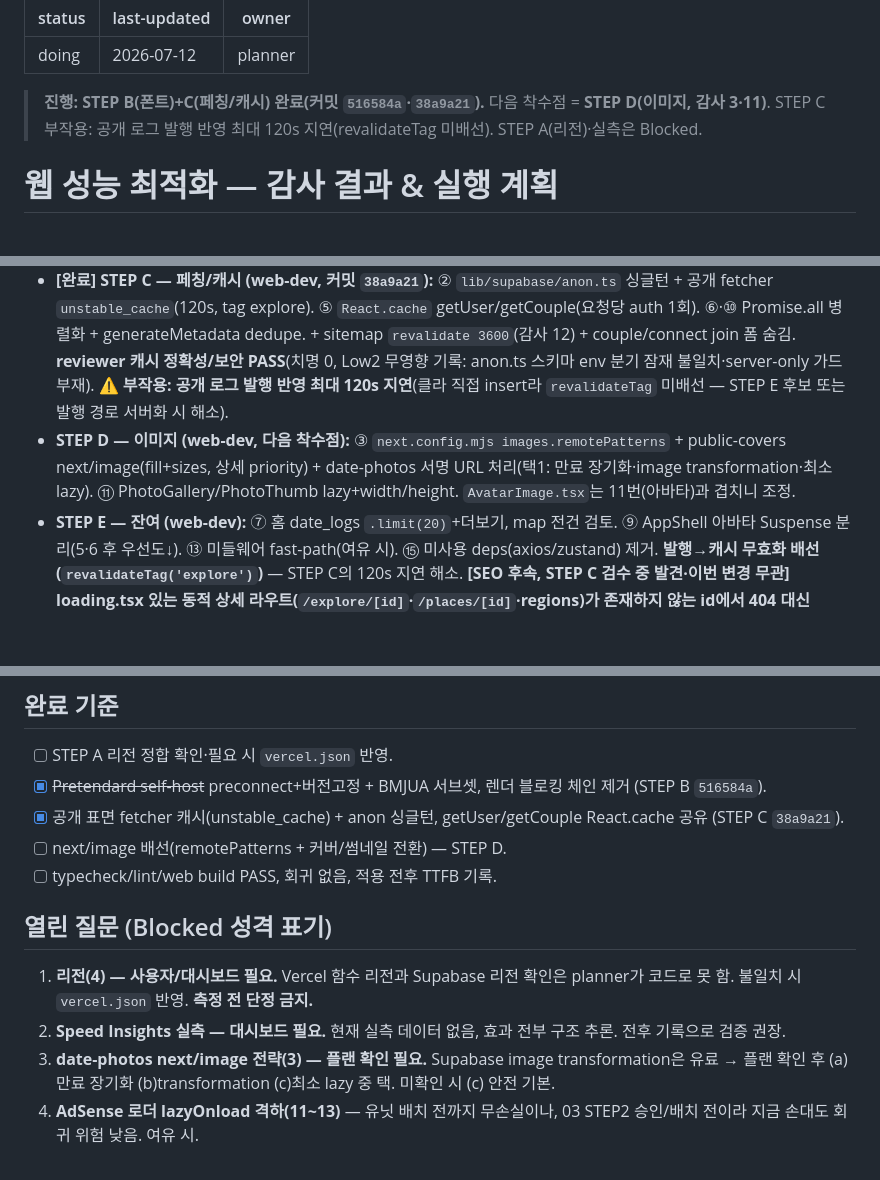
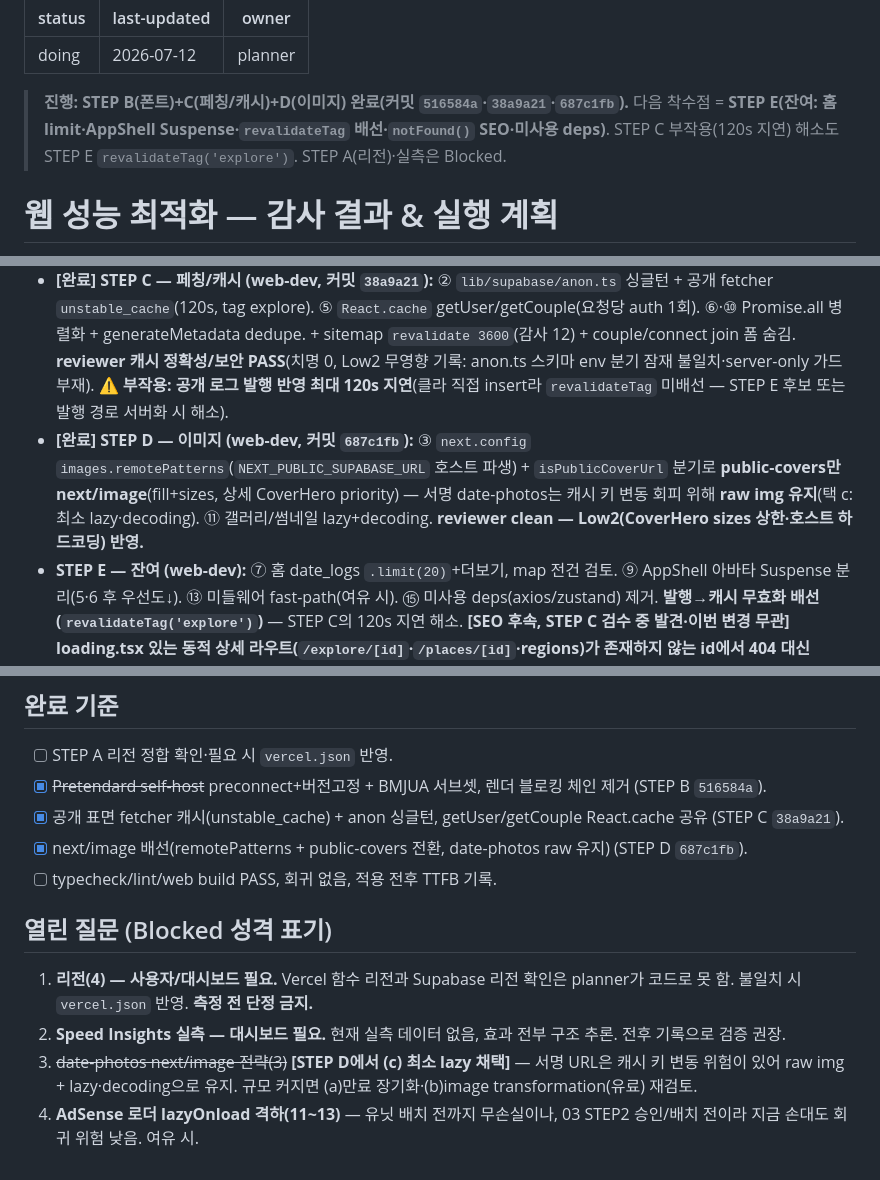
Before and after one commit to JeongHyeon1997/turbo-maps, a Markdown page: docs/plan/12-performance.md, 3 parts joined by grey strips. Drawn GitHub-style; blank space fills up the shorter version.

```diff
--- a/docs/plan/12-performance.md
+++ b/docs/plan/12-performance.md
@@ -4,7 +4,7 @@ last-updated: 2026-07-12
 owner: planner
 ---
 
-> **진행: STEP B(폰트)+C(페칭/캐시) 완료(커밋 `516584a`·`38a9a21`).** 다음 착수점 = **STEP D(이미지, 감사 3·11)**. STEP C 부작용: 공개 로그 발행 반영 최대 120s 지연(revalidateTag 미배선). STEP A(리전)·실측은 Blocked.
+> **진행: STEP B(폰트)+C(페칭/캐시)+D(이미지) 완료(커밋 `516584a`·`38a9a21`·`687c1fb`).** 다음 착수점 = **STEP E(잔여: 홈 limit·AppShell Suspense·`revalidateTag` 배선·`notFound()` SEO·미사용 deps)**. STEP C 부작용(120s 지연) 해소도 STEP E `revalidateTag('explore')`. STEP A(리전)·실측은 Blocked.
 
 # 웹 성능 최적화 — 감사 결과 & 실행 계획
 
@@ -81,7 +81,7 @@ vercel.json 없음. 기본 iad1 vs Supabase 서울 가능성 — 왕복당 ~150-
 - **STEP A — 리전 확인 (사용자/대시보드, Blocked 성격):** Vercel 함수 리전 ↔ Supabase 리전(서울/icn1) 대조. 불일치면 `vercel.json` `regions:["icn1"]` 추가. 측정 없이 코드 착수 금지 — 이 확인이 High(4)의 게이트. → 열린 질문 1.
 - **[완료] STEP B — 폰트 (web-dev, 커밋 `516584a`):** ① globals.css `@import` 제거 → layout preconnect + 버전고정 링크(pretendard@1.3.9). **버그 수정: fontFamily `'Pretendard'` ↔ CDN 선언 `'Pretendard Variable'` 불일치로 본문이 시스템 sans 폴백 중이던 것 교정**(sans/jua/logo 정합). ⑧ BMJUA **1.5MB→18KB** pyftsubset 서브셋 + 미사용 TTF 4종 삭제(감사 15). 빌드+next start 실렌더 검증. *(자체호스트 대신 preconnect+버전고정 CDN 채택 — 최소수정안.)*
 - **[완료] STEP C — 페칭/캐시 (web-dev, 커밋 `38a9a21`):** ② `lib/supabase/anon.ts` 싱글턴 + 공개 fetcher `unstable_cache`(120s, tag explore). ⑤ `React.cache` getUser/getCouple(요청당 auth 1회). ⑥·⑩ Promise.all 병렬화 + generateMetadata dedupe. + sitemap `revalidate 3600`(감사 12) + couple/connect join 폼 숨김. **reviewer 캐시 정확성/보안 PASS**(치명 0, Low2 무영향 기록: anon.ts 스키마 env 분기 잠재 불일치·server-only 가드 부재). **⚠️ 부작용: 공개 로그 발행 반영 최대 120s 지연**(클라 직접 insert라 `revalidateTag` 미배선 — STEP E 후보 또는 발행 경로 서버화 시 해소).
-- **STEP D — 이미지 (web-dev, 다음 착수점):** ③ `next.config.mjs images.remotePatterns` + public-covers next/image(fill+sizes, 상세 priority) + date-photos 서명 URL 처리(택1: 만료 장기화·image transformation·최소 lazy). ⑪ PhotoGallery/PhotoThumb lazy+width/height. `AvatarImage.tsx`는 11번(아바타)과 겹치니 조정.
+- **[완료] STEP D — 이미지 (web-dev, 커밋 `687c1fb`):** ③ `next.config` `images.remotePatterns`(`NEXT_PUBLIC_SUPABASE_URL` 호스트 파생) + `isPublicCoverUrl` 분기로 **public-covers만 next/image**(fill+sizes, 상세 CoverHero priority) — 서명 date-photos는 캐시 키 변동 회피 위해 **raw img 유지**(택 c: 최소 lazy·decoding). ⑪ 갤러리/썸네일 lazy+decoding. **reviewer clean — Low2(CoverHero sizes 상한·호스트 하드코딩) 반영.**
 - **STEP E — 잔여 (web-dev):** ⑦ 홈 date_logs `.limit(20)`+더보기, map 전건 검토. ⑨ AppShell 아바타 Suspense 분리(5·6 후 우선도↓). ⑬ 미들웨어 fast-path(여유 시). ⑮ 미사용 deps(axios/zustand) 제거. **발행→캐시 무효화 배선(`revalidateTag('explore')`)** — STEP C의 120s 지연 해소. **[SEO 후속, STEP C 검수 중 발견·이번 변경 무관] loading.tsx 있는 동적 상세 라우트(`/explore/[id]`·`/places/[id]`·regions)가 존재하지 않는 id에서 404 대신 200+스트림 폴백** → 각 상세 page에서 데이터 없을 때 `notFound()` 호출로 정상 404 처리(크롤러/SEO 정합).
 - **STEP F — DB (dba, 규모 후):** ⑭ 캐시(STEP C)로 1차 방어 후 규모 시 explore_places materialized view + region stored generated column + btree(SCHEMA.md:190 경로). 현재 인덱스로 커버되어 급하지 않음.
 - **측정 (STEP 전후, 사용자/대시보드):** 각 STEP 전후 Vercel Speed Insights 또는 `curl` TTFB 기록 — 효과 검증. 실측 인프라는 대시보드 필요(Blocked 성격).
@@ -90,11 +90,11 @@ vercel.json 없음. 기본 iad1 vs Supabase 서울 가능성 — 왕복당 ~150-
 - [ ] STEP A 리전 정합 확인·필요 시 `vercel.json` 반영.
 - [x] ~~Pretendard self-host~~ preconnect+버전고정 + BMJUA 서브셋, 렌더 블로킹 체인 제거 (STEP B `516584a`).
 - [x] 공개 표면 fetcher 캐시(unstable_cache) + anon 싱글턴, getUser/getCouple React.cache 공유 (STEP C `38a9a21`).
-- [ ] next/image 배선(remotePatterns + 커버/썸네일 전환) — STEP D.
+- [x] next/image 배선(remotePatterns + public-covers 전환, date-photos raw 유지) (STEP D `687c1fb`).
 - [ ] typecheck/lint/web build PASS, 회귀 없음, 적용 전후 TTFB 기록.
 
 ## 열린 질문 (Blocked 성격 표기)
 1. **리전(4) — 사용자/대시보드 필요.** Vercel 함수 리전과 Supabase 리전 확인은 planner가 코드로 못 함. 불일치 시 `vercel.json` 반영. **측정 전 단정 금지.**
 2. **Speed Insights 실측 — 대시보드 필요.** 현재 실측 데이터 없음, 효과 전부 구조 추론. 전후 기록으로 검증 권장.
-3. **date-photos next/image 전략(3) — 플랜 확인 필요.** Supabase image transformation은 유료 → 플랜 확인 후 (a)만료 장기화 (b)transformation (c)최소 lazy 중 택. 미확인 시 (c) 안전 기본.
+3. ~~date-photos next/image 전략(3)~~ **[STEP D에서 (c) 최소 lazy 채택]** — 서명 URL은 캐시 키 변동 위험이 있어 raw img + lazy·decoding으로 유지. 규모 커지면 (a)만료 장기화·(b)image transformation(유료) 재검토.
 4. **AdSense 로더 lazyOnload 격하(11~13)** — 유닛 배치 전까지 무손실이나, 03 STEP2 승인/배치 전이라 지금 손대도 회귀 위험 낮음. 여유 시.
```
Also changed, not shown: docs/PROGRESS.md (+12 -9 lines), docs/plan/09-mobile.md (+9 -6 lines).
